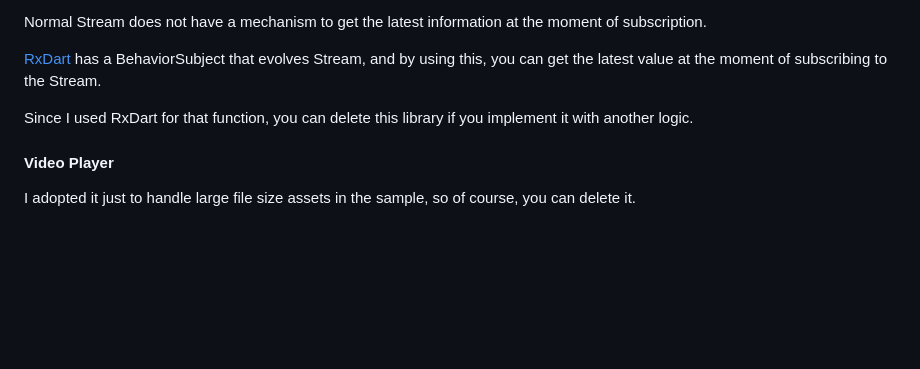
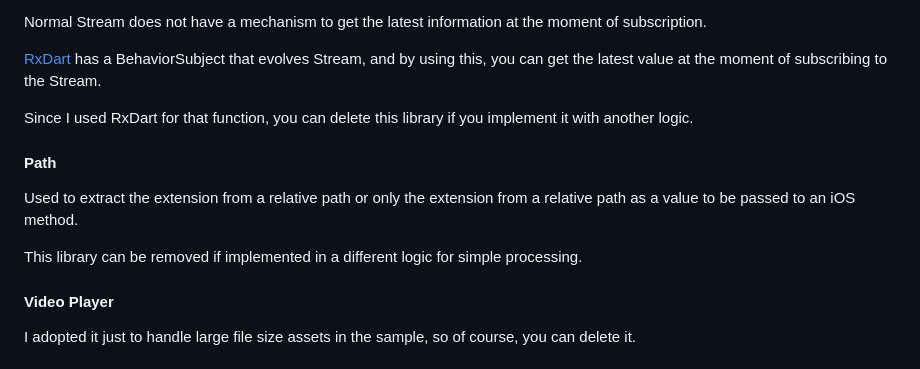
Before and after one commit to yamashita-room-335/online_assets, a Markdown page: README.md, the part around the change. GitHub-like rendering; blank space fills up the shorter version.

```diff
--- a/README.md
+++ b/README.md
@@ -359,6 +359,12 @@ Normal Stream does not have a mechanism to get the latest information at the mom
 
 Since I used RxDart for that function, you can delete this library if you implement it with another logic.
 
+#### Path
+
+Used to extract the extension from a relative path or only the extension from a relative path as a value to be passed to an iOS method.
+
+This library can be removed if implemented in a different logic for simple processing.
+
 #### Video Player
 
 I adopted it just to handle large file size assets in the sample, so of course, you can delete it.
```
Also changed, not shown: README.ja.md (+6 -0 lines).
